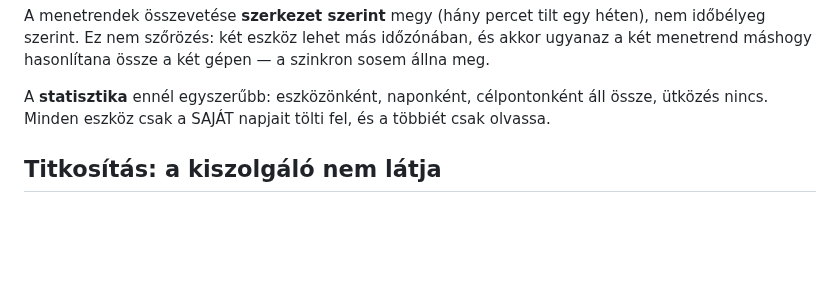
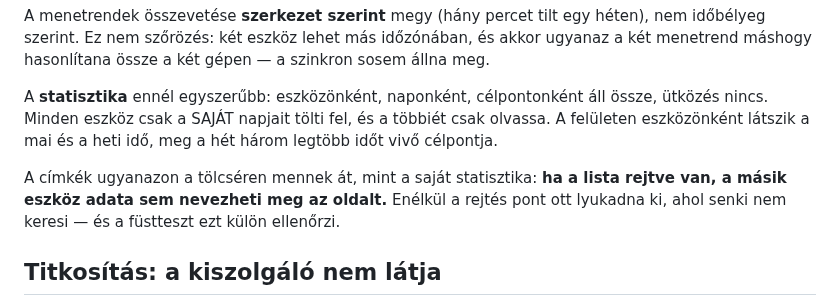
Before and after one commit to David-Getta/app_blocker, a Markdown page: docs/feature-accounts-sync.md, the part around the change. GitHub-like rendering; blank space fills up the shorter version.

```diff
--- a/docs/feature-accounts-sync.md
+++ b/docs/feature-accounts-sync.md
@@ -77,7 +77,13 @@ gépen — a szinkron sosem állna meg.
 
 A **statisztika** ennél egyszerűbb: eszközönként, naponként, célpontonként áll
 össze, ütközés nincs. Minden eszköz csak a SAJÁT napjait tölti fel, és a többiét
-csak olvassa.
+csak olvassa. A felületen eszközönként látszik a mai és a heti idő, meg a hét
+három legtöbb időt vivő célpontja.
+
+A címkék ugyanazon a tölcséren mennek át, mint a saját statisztika: **ha a lista
+rejtve van, a másik eszköz adata sem nevezheti meg az oldalt.** Enélkül a rejtés
+pont ott lyukadna ki, ahol senki nem keresi — és a füstteszt ezt külön
+ellenőrzi.
 
 ## Titkosítás: a kiszolgáló nem látja
 
```
Also changed, not shown: docs/images/desktop-alias.png, docs/images/desktop-challenge.png, docs/images/desktop-list-hidden.png, docs/images/desktop-sync.png, 5 other files.
